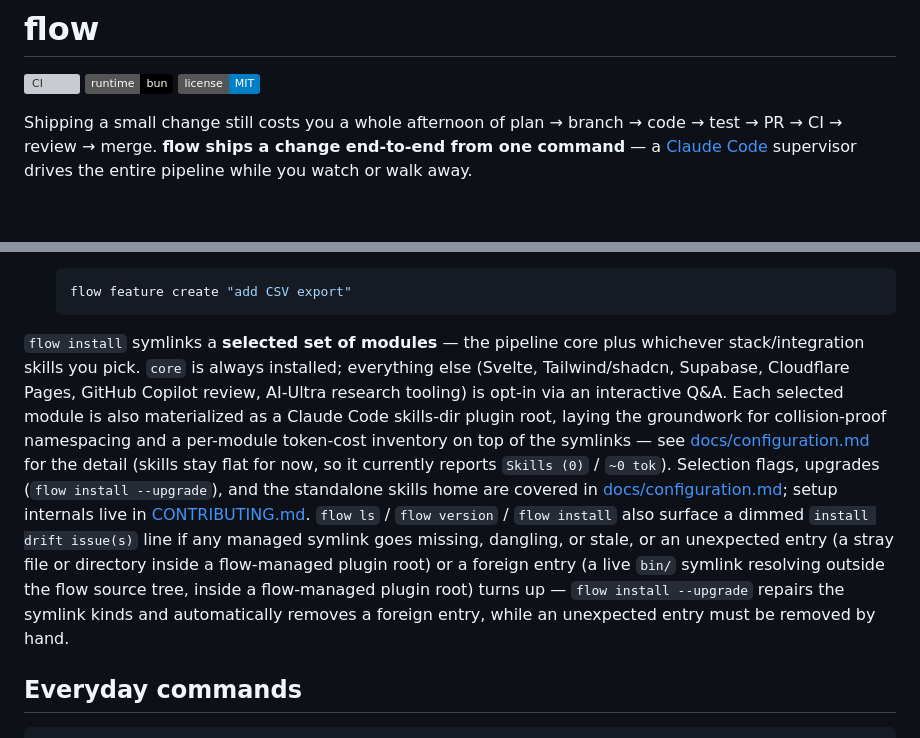
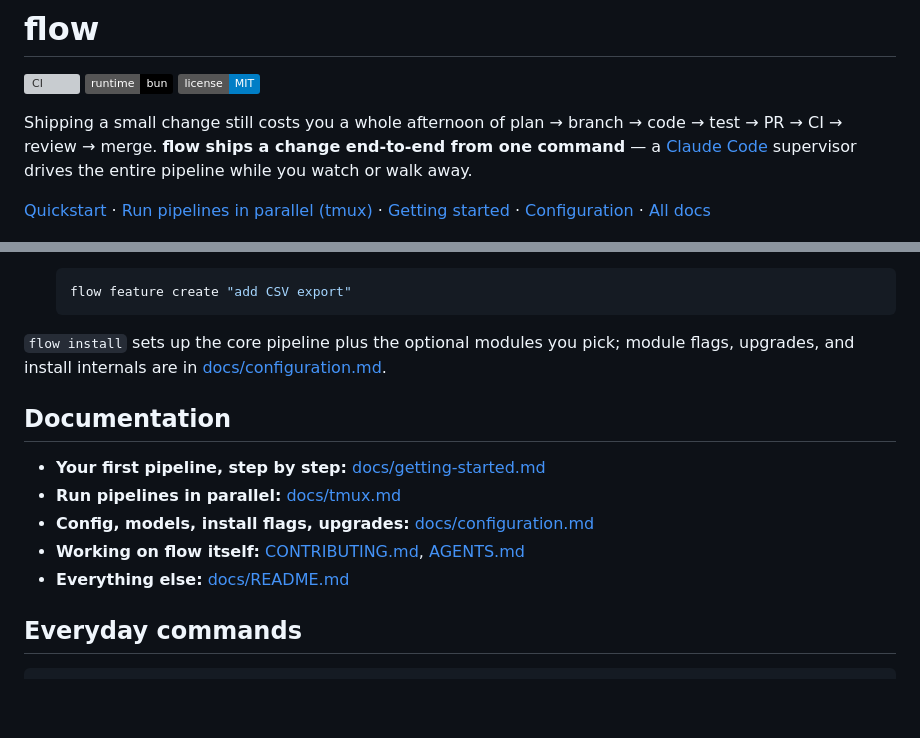
Before and after one commit to gavingolden/flow, a Markdown page: README.md, 2 parts joined by grey strips. GitHub-like rendering; badges without logos; blank space fills up the shorter version; grey boxes are pictures that could not be loaded.

````diff
--- a/README.md
+++ b/README.md
@@ -6,6 +6,8 @@
 
 Shipping a small change still costs you a whole afternoon of plan → branch → code → test → PR → CI → review → merge.
 **flow ships a change end-to-end from one command** — a [Claude Code](https://docs.claude.com/en/docs/claude-code) supervisor drives the entire pipeline while you watch or walk away.
+
+[Quickstart](#quickstart) · [Run pipelines in parallel (tmux)](docs/tmux.md) · [Getting started](docs/getting-started.md) · [Configuration](docs/configuration.md) · [All docs](docs/README.md)
 
 ![flow demo](docs/demo/demo.gif)
 
@@ -49,7 +51,15 @@ Every run works in its own git worktree (your checkout is never touched), pauses
    flow feature create "add CSV export"
    ```
 
-`flow install` symlinks a **selected set of modules** — the pipeline core plus whichever stack/integration skills you pick. `core` is always installed; everything else (Svelte, Tailwind/shadcn, Supabase, Cloudflare Pages, GitHub Copilot review, AI-Ultra research tooling) is opt-in via an interactive Q&A. Each selected module is also materialized as a Claude Code skills-dir plugin root, laying the groundwork for collision-proof namespacing and a per-module token-cost inventory on top of the symlinks — see [docs/configuration.md](docs/configuration.md#plugin-materialization) for the detail (skills stay flat for now, so it currently reports `Skills (0)` / `~0 tok`). Selection flags, upgrades (`flow install --upgrade`), and the standalone skills home are covered in [docs/configuration.md](docs/configuration.md); setup internals live in [CONTRIBUTING.md](CONTRIBUTING.md). `flow ls` / `flow version` / `flow install` also surface a dimmed `install drift issue(s)` line if any managed symlink goes missing, dangling, or stale, or an unexpected entry (a stray file or directory inside a flow-managed plugin root) or a foreign entry (a live `bin/` symlink resolving outside the flow source tree, inside a flow-managed plugin root) turns up — `flow install --upgrade` repairs the symlink kinds and automatically removes a foreign entry, while an unexpected entry must be removed by hand.
+`flow install` sets up the core pipeline plus the optional modules you pick; module flags, upgrades, and install internals are in [docs/configuration.md](docs/configuration.md).
+
+## Documentation
+
+- **Your first pipeline, step by step:** [docs/getting-started.md](docs/getting-started.md)
+- **Run pipelines in parallel:** [docs/tmux.md](docs/tmux.md)
+- **Config, models, install flags, upgrades:** [docs/configuration.md](docs/configuration.md)
+- **Working on flow itself:** [CONTRIBUTING.md](CONTRIBUTING.md), [AGENTS.md](AGENTS.md)
+- **Everything else:** [docs/README.md](docs/README.md)
 
 ## Everyday commands
 
````
Also changed, not shown: other parts of README.md (+17 -15 lines), docs/README.md (added, +37 -0 lines), docs/demo/README.md (+8 -0 lines), docs/demo/tmux.gif (added), 2 other files.
